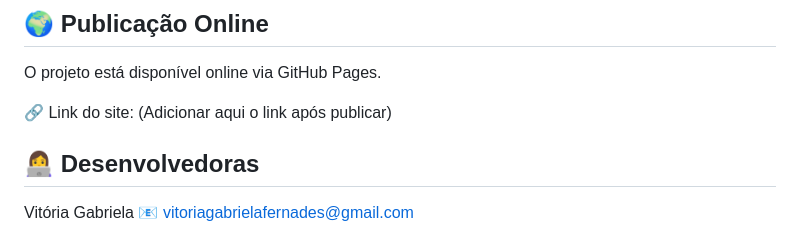
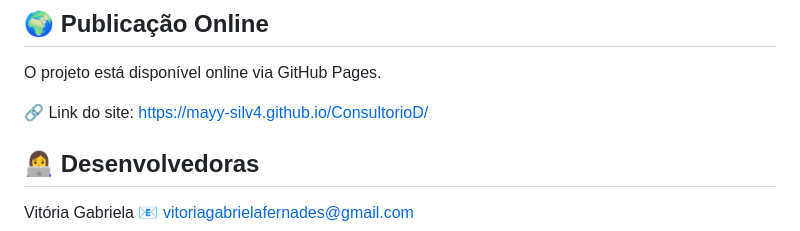
Before and after one commit to Mayy-Silv4/ConsultorioD, a Markdown page: README.md, the part around the change. GitHub-like rendering.

Commit message:
Update README with GitHub Pages link
Add live site link to README

```diff
--- a/README.md
+++ b/README.md
@@ -167,7 +167,7 @@ Abra o arquivo index.html no navegador.
 O projeto está disponível online via GitHub Pages.
 
 🔗 Link do site:
-(Adicionar aqui o link após publicar)
+ https://mayy-silv4.github.io/ConsultorioD/
 
 ## 👩‍💻 Desenvolvedoras
 
```
